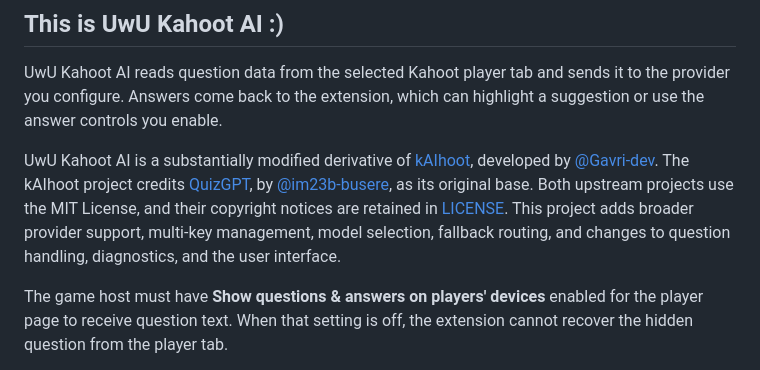
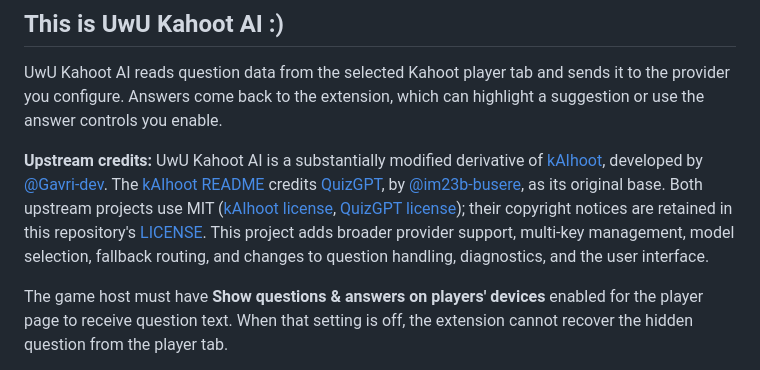
Before and after one commit to 2q9e/uwu-kahoot-ai, a Markdown page: README.md, the part around the change. Rendered like a GitHub page.

Commit message:
Clarify upstream project credits

```diff
--- a/README.md
+++ b/README.md
@@ -19,7 +19,7 @@
 
 UwU Kahoot AI reads question data from the selected Kahoot player tab and sends it to the provider you configure. Answers come back to the extension, which can highlight a suggestion or use the answer controls you enable.
 
-UwU Kahoot AI is a substantially modified derivative of [kAIhoot](https://github.com/Gavri-dev/kAIhoot), developed by [@Gavri-dev](https://github.com/Gavri-dev). The kAIhoot project credits [QuizGPT](https://github.com/im23b-busere/QuizGPT), by [@im23b-busere](https://github.com/im23b-busere), as its original base. Both upstream projects use the MIT License, and their copyright notices are retained in [LICENSE](LICENSE). This project adds broader provider support, multi-key management, model selection, fallback routing, and changes to question handling, diagnostics, and the user interface.
+**Upstream credits:** UwU Kahoot AI is a substantially modified derivative of [kAIhoot](https://github.com/Gavri-dev/kAIhoot), developed by [@Gavri-dev](https://github.com/Gavri-dev). The [kAIhoot README](https://github.com/Gavri-dev/kAIhoot#credits) credits [QuizGPT](https://github.com/im23b-busere/QuizGPT), by [@im23b-busere](https://github.com/im23b-busere), as its original base. Both upstream projects use MIT ([kAIhoot license](https://github.com/Gavri-dev/kAIhoot/blob/main/LICENSE), [QuizGPT license](https://github.com/im23b-busere/QuizGPT/blob/main/LICENSE)); their copyright notices are retained in this repository's [LICENSE](LICENSE). This project adds broader provider support, multi-key management, model selection, fallback routing, and changes to question handling, diagnostics, and the user interface.
 
 The game host must have **Show questions & answers on players' devices** enabled for the player page to receive question text. When that setting is off, the extension cannot recover the hidden question from the player tab.
 
```
